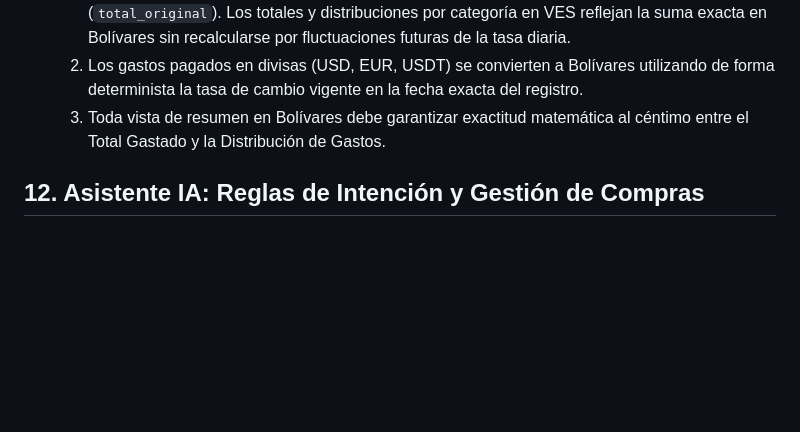
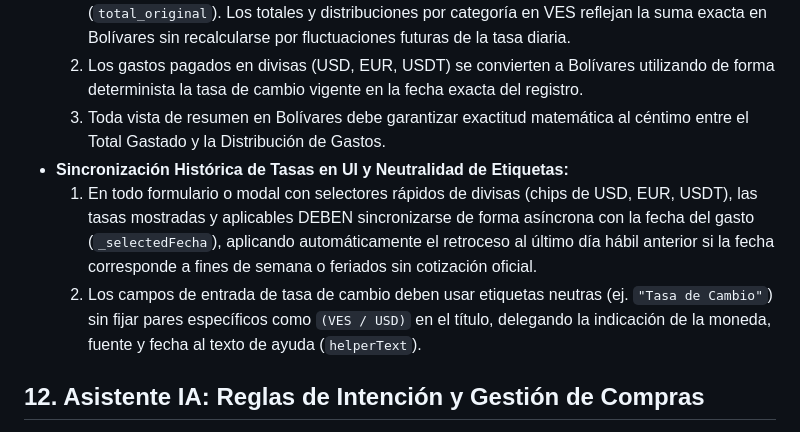
Before and after one commit to cesarluisweb/gastoscan-ai, a Markdown page: GEMINI.md, the part around the change. Rendered like a GitHub page; blank space fills up the shorter version.

Commit message:
docs(rules): agregar regla de sincronizacion historica de tasas en UI y neutralidad de etiquetas

```diff
--- a/GEMINI.md
+++ b/GEMINI.md
@@ -110,6 +110,9 @@ La compilación en GitHub Actions (`build_apk.yml`) ejecuta `flutter create`, lo
   1. Los gastos cuyo pago se realiza en Bolívares (VES) guardan su monto original inmutable (`total_original`). Los totales y distribuciones por categoría en VES reflejan la suma exacta en Bolívares sin recalcularse por fluctuaciones futuras de la tasa diaria.
   2. Los gastos pagados en divisas (USD, EUR, USDT) se convierten a Bolívares utilizando de forma determinista la tasa de cambio vigente en la fecha exacta del registro.
   3. Toda vista de resumen en Bolívares debe garantizar exactitud matemática al céntimo entre el Total Gastado y la Distribución de Gastos.
+- **Sincronización Histórica de Tasas en UI y Neutralidad de Etiquetas:**
+  1. En todo formulario o modal con selectores rápidos de divisas (chips de USD, EUR, USDT), las tasas mostradas y aplicables DEBEN sincronizarse de forma asíncrona con la fecha del gasto (`_selectedFecha`), aplicando automáticamente el retroceso al último día hábil anterior si la fecha corresponde a fines de semana o feriados sin cotización oficial.
+  2. Los campos de entrada de tasa de cambio deben usar etiquetas neutras (ej. `"Tasa de Cambio"`) sin fijar pares específicos como `(VES / USD)` en el título, delegando la indicación de la moneda, fuente y fecha al texto de ayuda (`helperText`).
 
 ## 12. Asistente IA: Reglas de Intención y Gestión de Compras
 - **Desambiguación Obligatoria (Gasto vs. Lista de Compras):** Si el usuario pide registrar o anotar productos sin monto y sin especificar claramente la intención (ej. *"anota una harina pan"*), el asistente NUNCA debe adivinar ni registrar a ciegas. Debe preguntar de forma directa:
```
